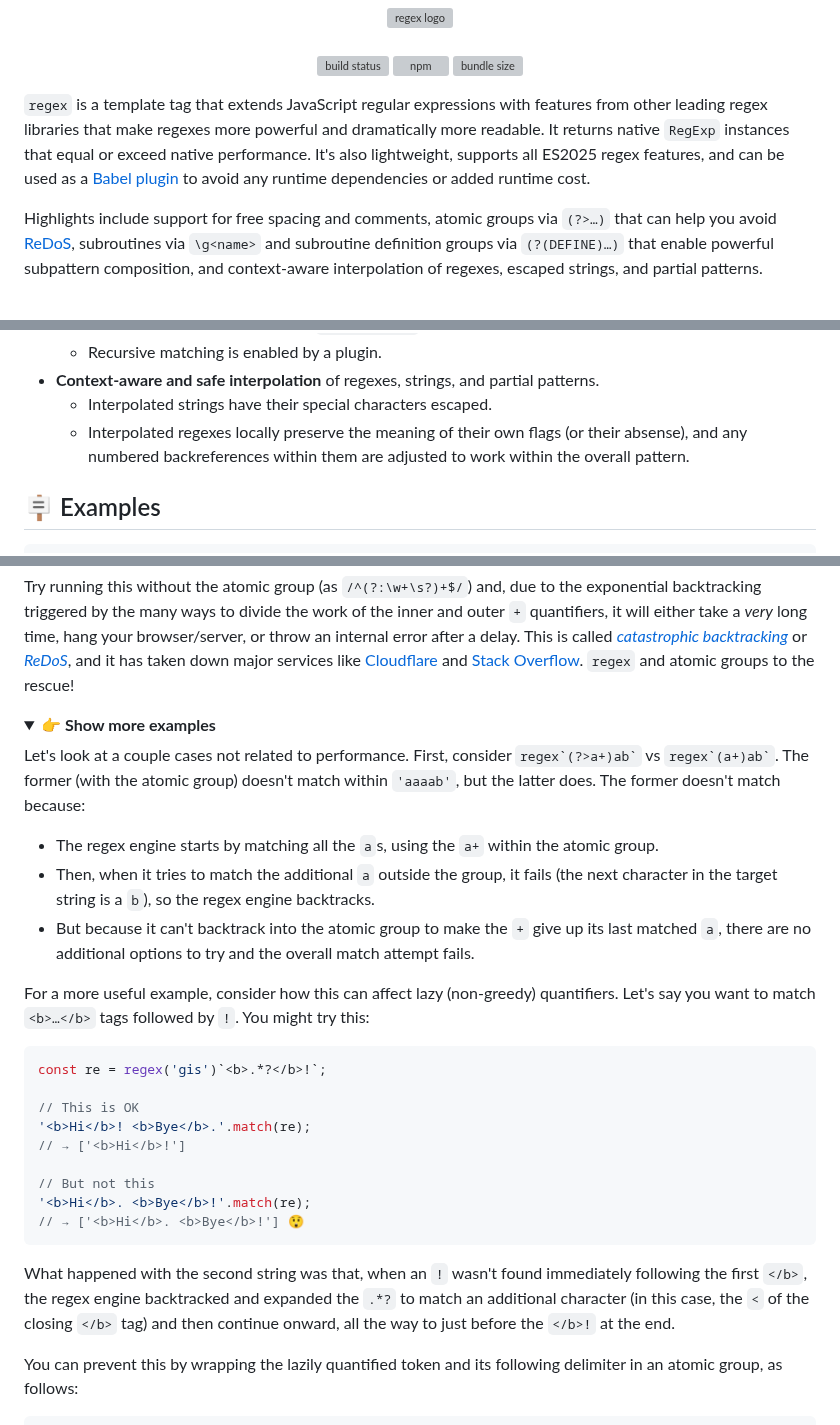
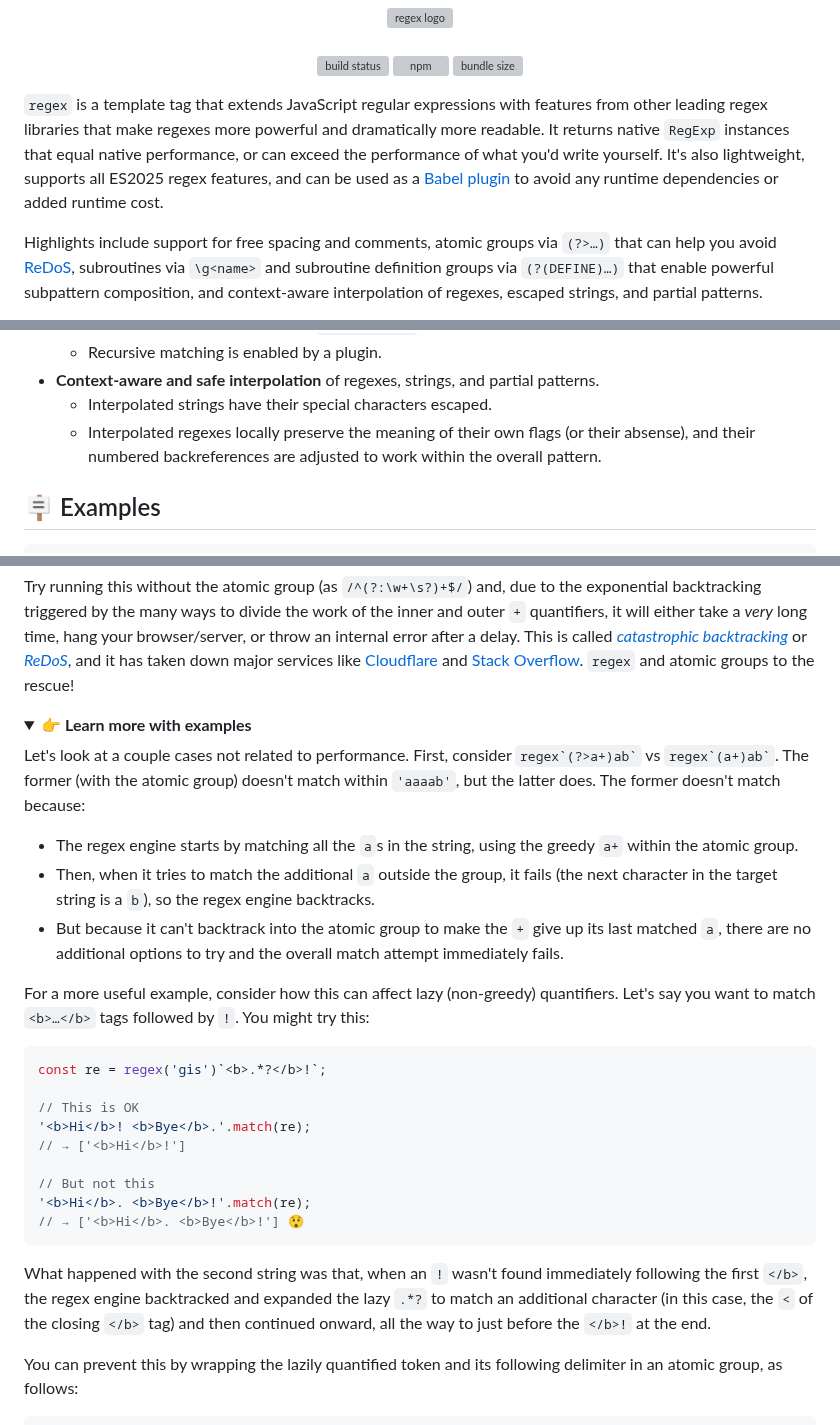
Before and after one commit to slevithan/regex, a Markdown page: README.md, 3 parts joined by grey strips. Rendered like a GitHub page; folded sections open; grey boxes are pictures that could not be loaded.

Commit message:
Readme tweaks

````diff
--- a/README.md
+++ b/README.md
@@ -12,7 +12,7 @@
   [![bundle size](https://deno.bundlejs.com/badge?q=regex&treeshake=[*])](https://bundlejs.com/?q=regex&treeshake=[*])
 </div>
 
-`regex` is a template tag that extends JavaScript regular expressions with features from other leading regex libraries that make regexes more powerful and dramatically more readable. It returns native `RegExp` instances that equal or exceed native performance. It's also lightweight, supports all ES2025 regex features, and can be used as a [Babel plugin](https://github.com/slevithan/babel-plugin-transform-regex) to avoid any runtime dependencies or added runtime cost.
+`regex` is a template tag that extends JavaScript regular expressions with features from other leading regex libraries that make regexes more powerful and dramatically more readable. It returns native `RegExp` instances that equal native performance, or can exceed the performance of what you'd write yourself. It's also lightweight, supports all ES2025 regex features, and can be used as a [Babel plugin](https://github.com/slevithan/babel-plugin-transform-regex) to avoid any runtime dependencies or added runtime cost.
 
 Highlights include support for free spacing and comments, atomic groups via `(?>…)` that can help you avoid [ReDoS](https://en.wikipedia.org/wiki/ReDoS), subroutines via `\g<name>` and subroutine definition groups via `(?(DEFINE)…)` that enable powerful subpattern composition, and context-aware interpolation of regexes, escaped strings, and partial patterns.
 
@@ -62,7 +62,7 @@ With the `regex` library, JavaScript steps up as one of the best regex flavors a
   - Recursive matching is enabled by a plugin.
 - **Context-aware and safe interpolation** of regexes, strings, and partial patterns.
   - Interpolated strings have their special characters escaped.
-  - Interpolated regexes locally preserve the meaning of their own flags (or their absense), and any numbered backreferences within them are adjusted to work within the overall pattern.
+  - Interpolated regexes locally preserve the meaning of their own flags (or their absense), and their numbered backreferences are adjusted to work within the overall pattern.
 
 ## 🪧 Examples
 
@@ -171,13 +171,13 @@ This matches strings that contain word characters separated by spaces, with the
 Try running this without the atomic group (as `/^(?:\w+\s?)+$/`) and, due to the exponential backtracking triggered by the many ways to divide the work of the inner and outer `+` quantifiers, it will either take a *very* long time, hang your browser/server, or throw an internal error after a delay. This is called *[catastrophic backtracking](https://www.regular-expressions.info/catastrophic.html)* or *[ReDoS](https://en.wikipedia.org/wiki/ReDoS)*, and it has taken down major services like [Cloudflare](https://blog.cloudflare.com/details-of-the-cloudflare-outage-on-july-2-2019) and [Stack Overflow](https://stackstatus.tumblr.com/post/147710624694/outage-postmortem-july-20-2016). `regex` and atomic groups to the rescue!
 
 <details>
-  <summary>👉 <b>Show more examples</b></summary>
+  <summary>👉 <b>Learn more with examples</b></summary>
 
 Let's look at a couple cases not related to performance. First, consider `` regex`(?>a+)ab` `` vs `` regex`(a+)ab` ``. The former (with the atomic group) doesn't match within `'aaaab'`, but the latter does. The former doesn't match because:
 
-- The regex engine starts by matching all the `a`s, using the `a+` within the atomic group.
+- The regex engine starts by matching all the `a`s in the string, using the greedy `a+` within the atomic group.
 - Then, when it tries to match the additional `a` outside the group, it fails (the next character in the target string is a `b`), so the regex engine backtracks.
-- But because it can't backtrack into the atomic group to make the `+` give up its last matched `a`, there are no additional options to try and the overall match attempt fails.
+- But because it can't backtrack into the atomic group to make the `+` give up its last matched `a`, there are no additional options to try and the overall match attempt immediately fails.
 
 For a more useful example, consider how this can affect lazy (non-greedy) quantifiers. Let's say you want to match `<b>…</b>` tags followed by `!`. You might try this:
 
@@ -193,7 +193,7 @@ const re = regex('gis')`<b>.*?</b>!`;
 // → ['<b>Hi</b>. <b>Bye</b>!'] 😲
 ```
 
-What happened with the second string was that, when an `!` wasn't found immediately following the first `</b>`, the regex engine backtracked and expanded the `.*?` to match an additional character (in this case, the `<` of the closing `</b>` tag) and then continue onward, all the way to just before the `</b>!` at the end.
+What happened with the second string was that, when an `!` wasn't found immediately following the first `</b>`, the regex engine backtracked and expanded the lazy `.*?` to match an additional character (in this case, the `<` of the closing `</b>` tag) and then continued onward, all the way to just before the `</b>!` at the end.
 
 You can prevent this by wrapping the lazily quantified token and its following delimiter in an atomic group, as follows:
 
````
Also changed, not shown: other parts of README.md (+1 -1 lines).
